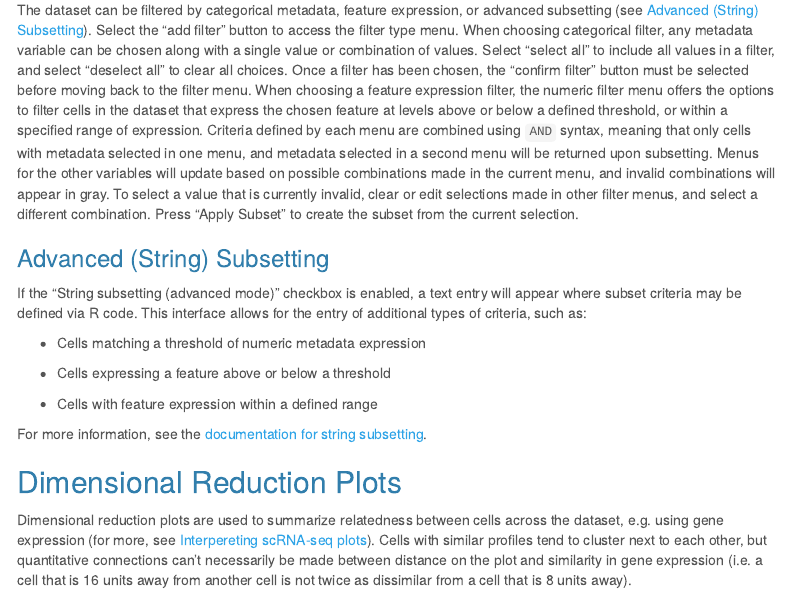
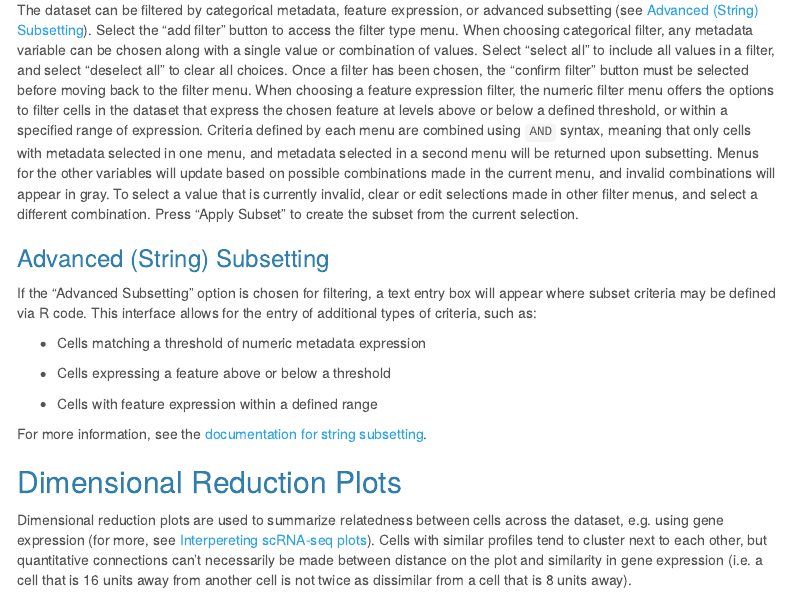
Before and after one commit to amc-heme/scExploreR, an R Markdown document (vignettes/full_documentation.Rmd): the page in a window 1100 px wide, from 1010 px down. Rendered offline with R 4.5, knitr and Pandoc, with nearby package versions; menus at the side of the page are left out.

Commit message:
update to advance subset documentation

```diff
--- a/vignettes/full_documentation.Rmd
+++ b/vignettes/full_documentation.Rmd
@@ -117,7 +117,7 @@ Criteria defined by each menu are combined using `AND` syntax, meaning that only
 
 ### Advanced (String) Subsetting {#advanced-subsetting}
 
-If the "String subsetting (advanced mode)" checkbox is enabled, a text entry will appear where subset criteria may be defined via R code. This interface allows for the entry of additional types of criteria, such as:
+If the "Advanced Subsetting" option is chosen for filtering, a text entry box will appear where subset criteria may be defined via R code. This interface allows for the entry of additional types of criteria, such as:
 
 -   Cells matching a threshold of numeric metadata expression
 
```
